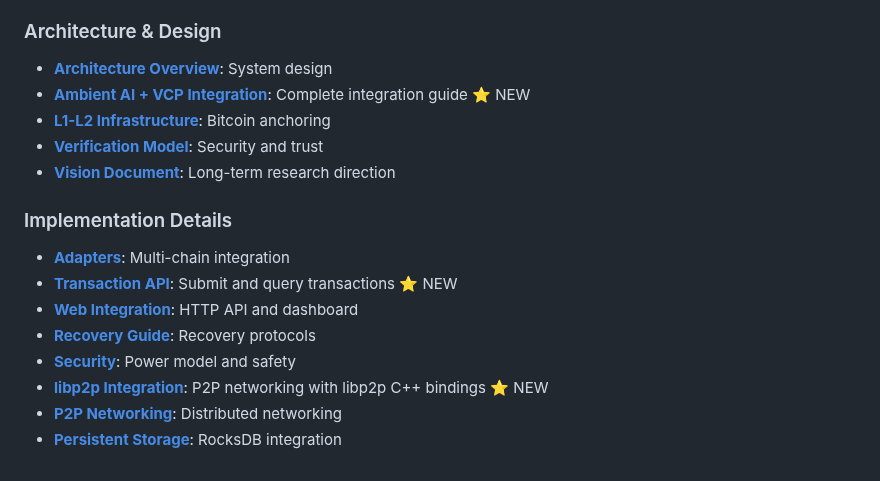
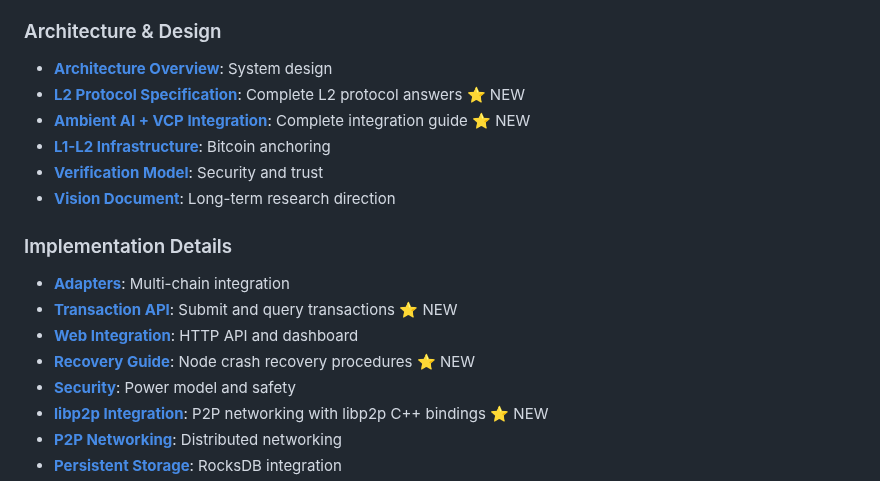
Before and after one commit to dfeen87/AILEE-Protocol-Core-For-Bitcoin, a Markdown page: README.md, the part around the change. GitHub-like rendering.

Commit message:
Add comprehensive node crash recovery documentation and update README
Co-authored-by: dfeen87 <158860247+dfeen87@users.noreply.github.com>

```diff
--- a/README.md
+++ b/README.md
@@ -495,6 +495,7 @@ AILEE-Core is **NOT**:
 
 ### Architecture & Design
 - **[Architecture Overview](docs/ARCHITECTURE_CONCEPTUAL.md)**: System design
+- **[L2 Protocol Specification](docs/L2_PROTOCOL_SPECIFICATION.md)**: Complete L2 protocol answers ⭐ NEW
 - **[Ambient AI + VCP Integration](docs/AMBIENT_VCP_INTEGRATION.md)**: Complete integration guide ⭐ NEW
 - **[L1-L2 Infrastructure](docs/L1_TO_L2_Infrastructure.md)**: Bitcoin anchoring
 - **[Verification Model](docs/VERIFICATION.md)**: Security and trust
@@ -504,7 +505,7 @@ AILEE-Core is **NOT**:
 - **[Adapters](docs/ADAPTERS.md)**: Multi-chain integration
 - **[Transaction API](docs/TRANSACTION_API.md)**: Submit and query transactions ⭐ NEW
 - **[Web Integration](docs/WEB_INTEGRATION.md)**: HTTP API and dashboard
-- **[Recovery Guide](docs/RECOVERY_GUIDE.md)**: Recovery protocols
+- **[Recovery Guide](docs/NODE_CRASH_RECOVERY.md)**: Node crash recovery procedures ⭐ NEW
 - **[Security](docs/SECURITY_AND_POWER.md)**: Power model and safety
 - **[libp2p Integration](docs/LIBP2P_INTEGRATION.md)**: P2P networking with libp2p C++ bindings ⭐ NEW
 - **[P2P Networking](docs/NEXT_PHASE_FEATURES.md#-3-p2p-networking-layer)**: Distributed networking
```
Also changed, not shown: docs/NODE_CRASH_RECOVERY.md (added, +514 -0 lines).
